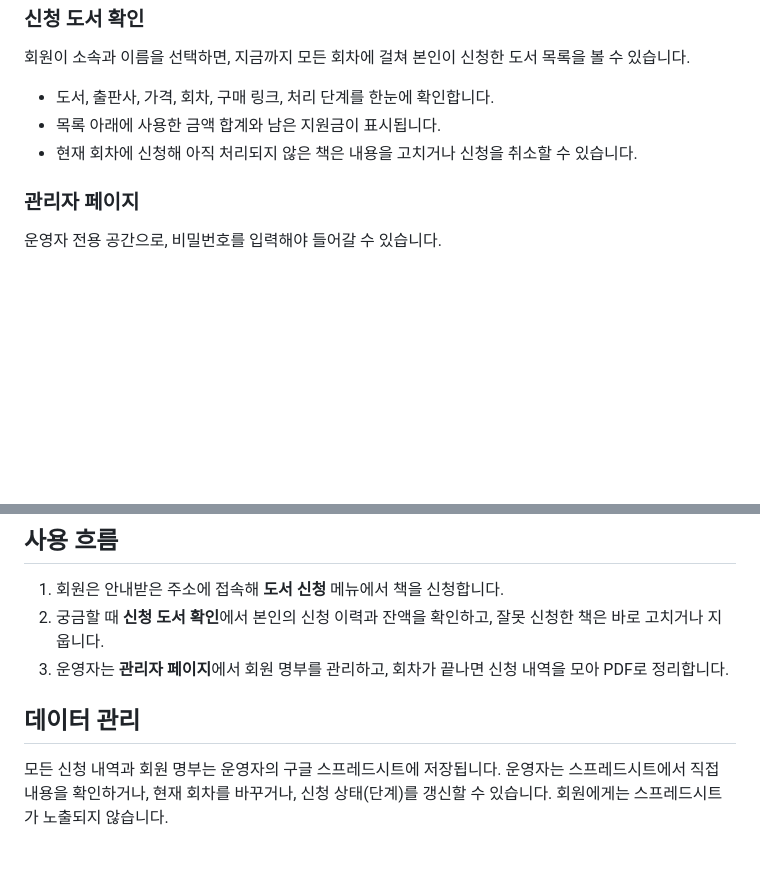
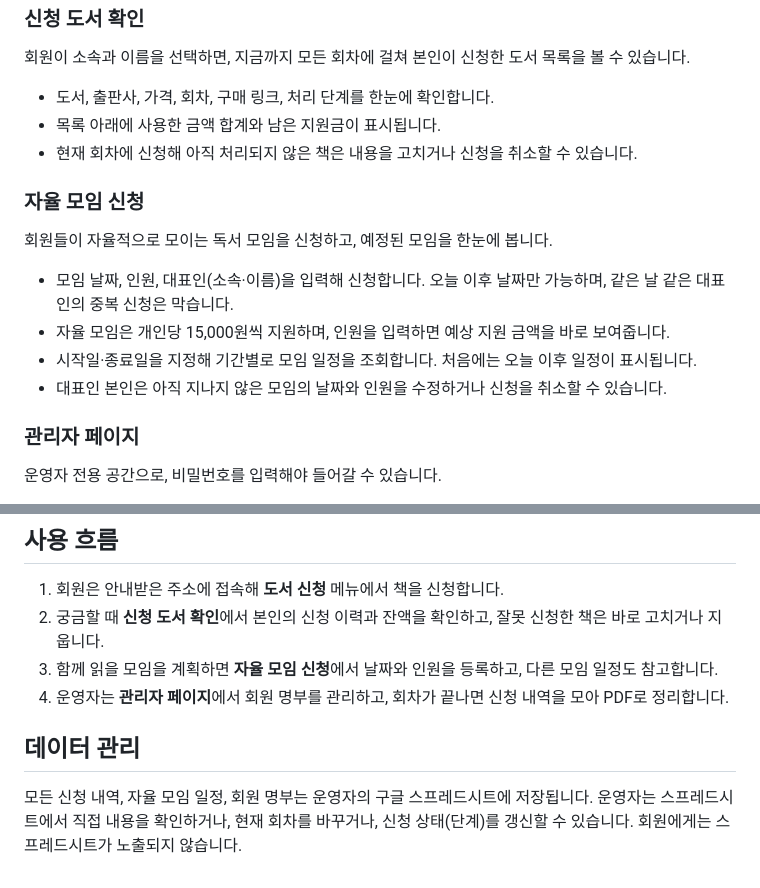
Before and after one commit to shinhanfundpartners90-a11y/sfpBookClub, a Markdown page: README.md, 2 parts joined by grey strips. Drawn GitHub-style; blank space fills up the shorter version.

Commit message:
README에 자율 모임 신청 안내 추가
Co-Authored-By: Claude Fable 5.1 <noreply@anthropic.com>

```diff
--- a/README.md
+++ b/README.md
@@ -21,6 +21,13 @@
 - 목록 아래에 사용한 금액 합계와 남은 지원금이 표시됩니다.
 - 현재 회차에 신청해 아직 처리되지 않은 책은 내용을 고치거나 신청을 취소할 수 있습니다.
 
+### 자율 모임 신청
+회원들이 자율적으로 모이는 독서 모임을 신청하고, 예정된 모임을 한눈에 봅니다.
+- 모임 날짜, 인원, 대표인(소속·이름)을 입력해 신청합니다. 오늘 이후 날짜만 가능하며, 같은 날 같은 대표인의 중복 신청은 막습니다.
+- 자율 모임은 개인당 15,000원씩 지원하며, 인원을 입력하면 예상 지원 금액을 바로 보여줍니다.
+- 시작일·종료일을 지정해 기간별로 모임 일정을 조회합니다. 처음에는 오늘 이후 일정이 표시됩니다.
+- 대표인 본인은 아직 지나지 않은 모임의 날짜와 인원을 수정하거나 신청을 취소할 수 있습니다.
+
 ### 관리자 페이지
 운영자 전용 공간으로, 비밀번호를 입력해야 들어갈 수 있습니다.
 
@@ -38,8 +45,9 @@
 
 1. 회원은 안내받은 주소에 접속해 **도서 신청** 메뉴에서 책을 신청합니다.
 2. 궁금할 때 **신청 도서 확인**에서 본인의 신청 이력과 잔액을 확인하고, 잘못 신청한 책은 바로 고치거나 지웁니다.
-3. 운영자는 **관리자 페이지**에서 회원 명부를 관리하고, 회차가 끝나면 신청 내역을 모아 PDF로 정리합니다.
+3. 함께 읽을 모임을 계획하면 **자율 모임 신청**에서 날짜와 인원을 등록하고, 다른 모임 일정도 참고합니다.
+4. 운영자는 **관리자 페이지**에서 회원 명부를 관리하고, 회차가 끝나면 신청 내역을 모아 PDF로 정리합니다.
 
 ## 데이터 관리
 
-모든 신청 내역과 회원 명부는 운영자의 구글 스프레드시트에 저장됩니다. 운영자는 스프레드시트에서 직접 내용을 확인하거나, 현재 회차를 바꾸거나, 신청 상태(단계)를 갱신할 수 있습니다. 회원에게는 스프레드시트가 노출되지 않습니다.
+모든 신청 내역, 자율 모임 일정, 회원 명부는 운영자의 구글 스프레드시트에 저장됩니다. 운영자는 스프레드시트에서 직접 내용을 확인하거나, 현재 회차를 바꾸거나, 신청 상태(단계)를 갱신할 수 있습니다. 회원에게는 스프레드시트가 노출되지 않습니다.
```
